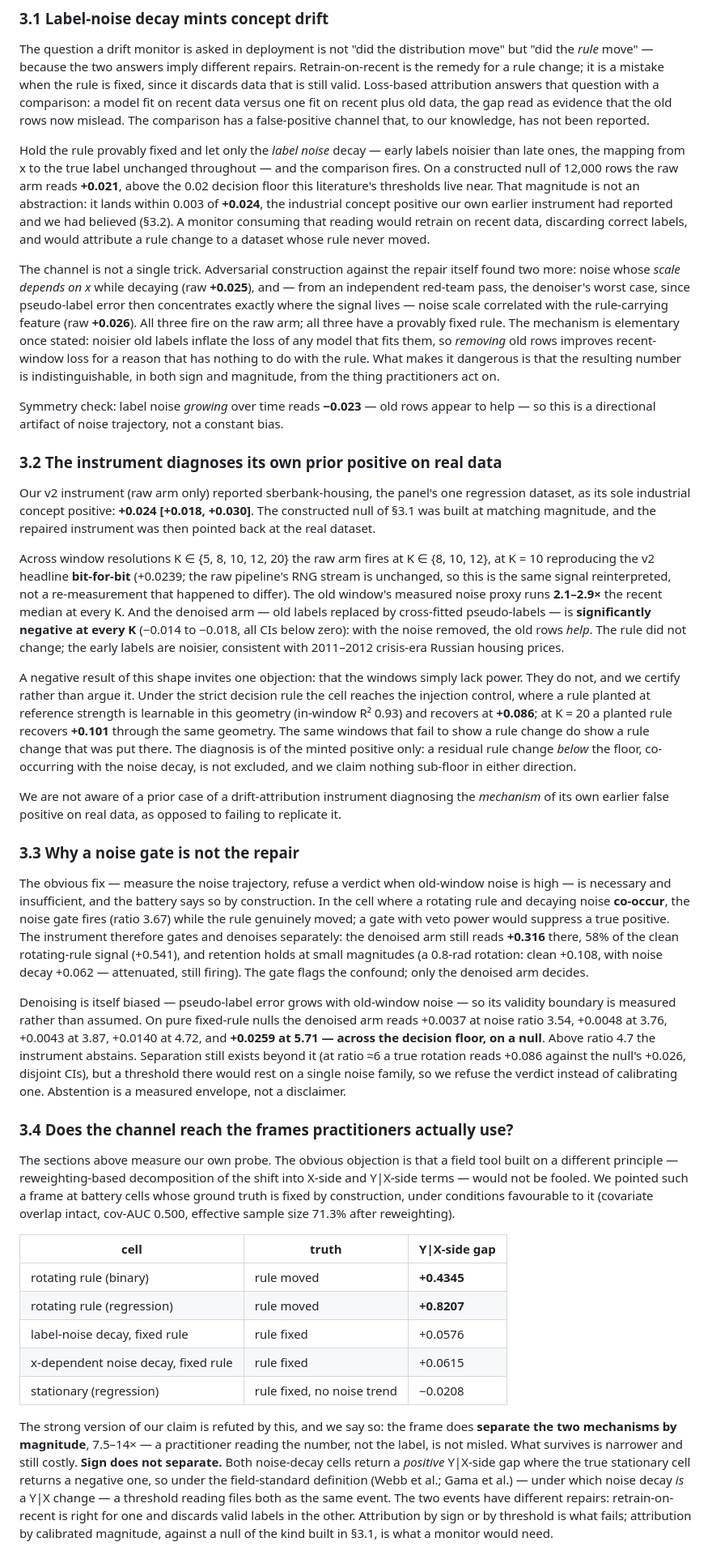
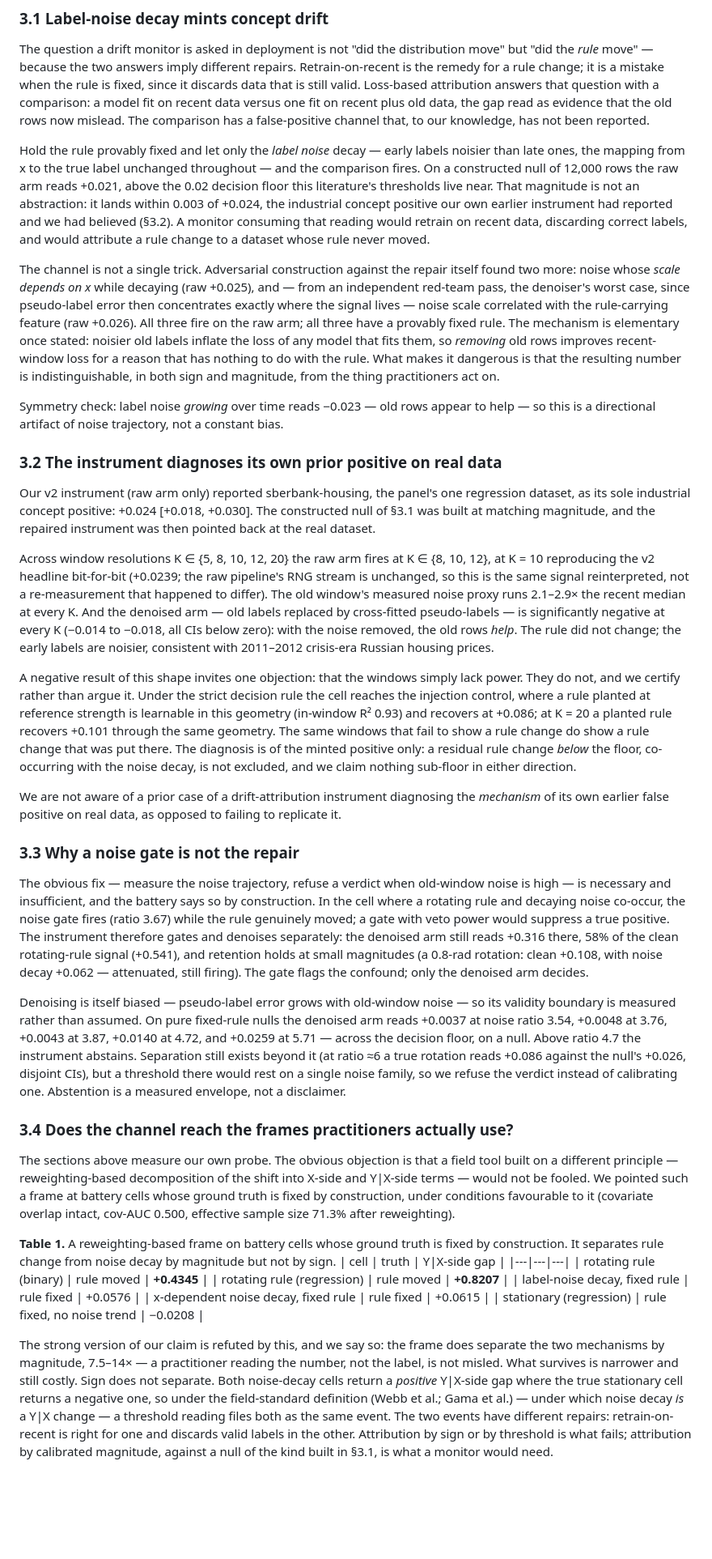
Before and after one commit to tonygjwns/explainableTabular, a Markdown page: PAPER_DRAFT_V5.md, the part around one of its changes. Shown at 81% size. Drawn GitHub-style; blank space fills up the shorter version.

```diff
--- a/PAPER_DRAFT_V5.md
+++ b/PAPER_DRAFT_V5.md
@@ -249,37 +245,37 @@ reported.
 
 Hold the rule provably fixed and let only the *label noise* decay — early labels noisier than
 late ones, the mapping from x to the true label unchanged throughout — and the comparison fires.
-On a constructed null of 12,000 rows the raw arm reads **+0.021**, above the 0.02 decision floor
+On a constructed null of 12,000 rows the raw arm reads +0.021, above the 0.02 decision floor
 this literature's thresholds live near. That magnitude is not an abstraction: it lands within
-0.003 of **+0.024**, the industrial concept positive our own earlier instrument had reported and
+0.003 of +0.024, the industrial concept positive our own earlier instrument had reported and
 we had believed (§3.2). A monitor consuming that reading would retrain on recent data, discarding
 correct labels, and would attribute a rule change to a dataset whose rule never moved.
 
 The channel is not a single trick. Adversarial construction against the repair itself found two
-more: noise whose *scale depends on x* while decaying (raw **+0.025**), and — from an independent
+more: noise whose *scale depends on x* while decaying (raw +0.025), and — from an independent
 red-team pass, the denoiser's worst case, since pseudo-label error then concentrates exactly where
-the signal lives — noise scale correlated with the rule-carrying feature (raw **+0.026**). All
+the signal lives — noise scale correlated with the rule-carrying feature (raw +0.026). All
 three fire on the raw arm; all three have a provably fixed rule. The mechanism is elementary once
 stated: noisier old labels inflate the loss of any model that fits them, so *removing* old rows
 improves recent-window loss for a reason that has nothing to do with the rule. What makes it
 dangerous is that the resulting number is indistinguishable, in both sign and magnitude, from the
 thing practitioners act on.
 
-Symmetry check: label noise *growing* over time reads **−0.023** — old rows appear to help — so
+Symmetry check: label noise *growing* over time reads −0.023 — old rows appear to help — so
 this is a directional artifact of noise trajectory, not a constant bias.
 
 ### 3.2 The instrument diagnoses its own prior positive on real data
 
 Our v2 instrument (raw arm only) reported sberbank-housing, the panel's one regression dataset, as
-its sole industrial concept positive: **+0.024 [+0.018, +0.030]**. The constructed null of §3.1
+its sole industrial concept positive: +0.024 [+0.018, +0.030]. The constructed null of §3.1
 was built at matching magnitude, and the repaired instrument was then pointed back at the real
 dataset.
 
 Across window resolutions K ∈ {5, 8, 10, 12, 20} the raw arm fires at K ∈ {8, 10, 12}, at K = 10
-reproducing the v2 headline **bit-for-bit** (+0.0239; the raw pipeline's RNG stream is unchanged,
+reproducing the v2 headline bit-for-bit (+0.0239; the raw pipeline's RNG stream is unchanged,
 so this is the same signal reinterpreted, not a re-measurement that happened to differ). The old
-window's measured noise proxy runs **2.1–2.9×** the recent median at every K. And the denoised arm
-— old labels replaced by cross-fitted pseudo-labels — is **significantly negative at every K**
+window's measured noise proxy runs 2.1–2.9× the recent median at every K. And the denoised arm
+— old labels replaced by cross-fitted pseudo-labels — is significantly negative at every K
 (−0.014 to −0.018, all CIs below zero): with the noise removed, the old rows *help*. The rule did
 not change; the early labels are noisier, consistent with 2011–2012 crisis-era Russian housing
 prices.
@@ -287,7 +283,7 @@ prices.
 A negative result of this shape invites one objection: that the windows simply lack power. They do
 not, and we certify rather than argue it. Under the strict decision rule the cell reaches the
 injection control, where a rule planted at reference strength is learnable in this geometry
-(in-window R² 0.93) and recovers at **+0.086**; at K = 20 a planted rule recovers **+0.101**
+(in-window R² 0.93) and recovers at +0.086; at K = 20 a planted rule recovers +0.101
 through the same geometry. The same windows that fail to show a rule change do show a rule change
 that was put there. The diagnosis is of the minted positive only: a residual rule change *below*
 the floor, co-occurring with the noise decay, is not excluded, and we claim nothing sub-floor in
@@ -300,17 +296,17 @@ its own earlier false positive on real data, as opposed to failing to replicate
 
 The obvious fix — measure the noise trajectory, refuse a verdict when old-window noise is high —
 is necessary and insufficient, and the battery says so by construction. In the cell where a
-rotating rule and decaying noise **co-occur**, the noise gate fires (ratio 3.67) while the rule
+rotating rule and decaying noise co-occur, the noise gate fires (ratio 3.67) while the rule
 genuinely moved; a gate with veto power would suppress a true positive. The instrument therefore
-gates and denoises separately: the denoised arm still reads **+0.316** there, 58% of the clean
+gates and denoises separately: the denoised arm still reads +0.316 there, 58% of the clean
 rotating-rule signal (+0.541), and retention holds at small magnitudes (a 0.8-rad rotation: clean
 +0.108, with noise decay +0.062 — attenuated, still firing). The gate flags the confound; only the
 denoised arm decides.
 
 Denoising is itself biased — pseudo-label error grows with old-window noise — so its validity
 boundary is measured rather than assumed. On pure fixed-rule nulls the denoised arm reads +0.0037
-at noise ratio 3.54, +0.0048 at 3.76, +0.0043 at 3.87, +0.0140 at 4.72, and **+0.0259 at 5.71 —
-across the decision floor, on a null**. Above ratio 4.7 the instrument abstains. Separation still
+at noise ratio 3.54, +0.0048 at 3.76, +0.0043 at 3.87, +0.0140 at 4.72, and +0.0259 at 5.71 —
+across the decision floor, on a null. Above ratio 4.7 the instrument abstains. Separation still
 exists beyond it (at ratio ≈6 a true rotation reads +0.086 against the null's +0.026, disjoint
 CIs), but a threshold there would rest on a single noise family, so we refuse the verdict instead
 of calibrating one. Abstention is a measured envelope, not a disclaimer.
@@ -323,6 +319,7 @@ different principle — reweighting-based decomposition of the shift into X-side
 construction, under conditions favourable to it (covariate overlap intact, cov-AUC 0.500, effective
 sample size 71.3% after reweighting).
 
+**Table 1.** A reweighting-based frame on battery cells whose ground truth is fixed by construction. It separates rule change from noise decay by magnitude but not by sign.
 | cell | truth | Y\|X-side gap |
 |---|---|---|
 | rotating rule (binary) | rule moved | **+0.4345** |
@@ -331,9 +328,9 @@ sample size 71.3% after reweighting).
 | x-dependent noise decay, fixed rule | rule fixed | +0.0615 |
 | stationary (regression) | rule fixed, no noise trend | −0.0208 |
 
-The strong version of our claim is refuted by this, and we say so: the frame does **separate the
-two mechanisms by magnitude**, 7.5–14× — a practitioner reading the number, not the label, is not
-misled. What survives is narrower and still costly. **Sign does not separate.** Both noise-decay
+The strong version of our claim is refuted by this, and we say so: the frame does separate the
+two mechanisms by magnitude, 7.5–14× — a practitioner reading the number, not the label, is not
+misled. What survives is narrower and still costly. Sign does not separate. Both noise-decay
 cells return a *positive* Y|X-side gap where the true stationary cell returns a negative one, so
 under the field-standard definition (Webb et al.; Gama et al.) — under which noise decay *is* a
 Y|X change — a threshold reading files both as the same event. The two events have different
```
Also changed, not shown: other parts of PAPER_DRAFT_V5.md (+117 -108 lines).
